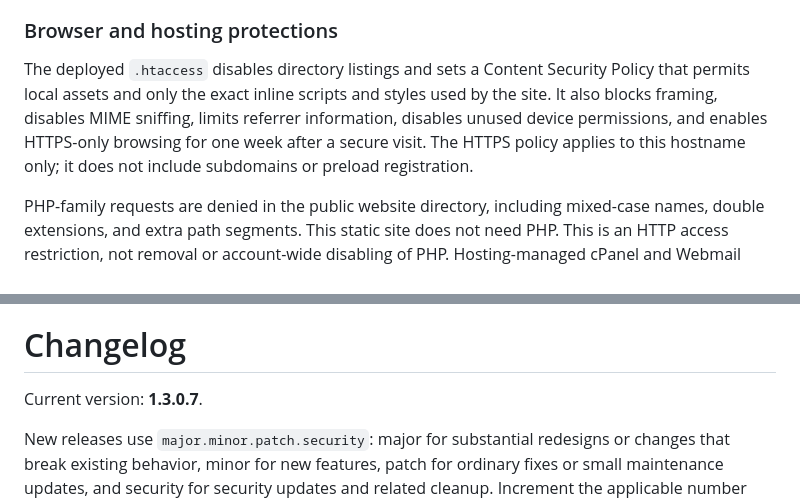
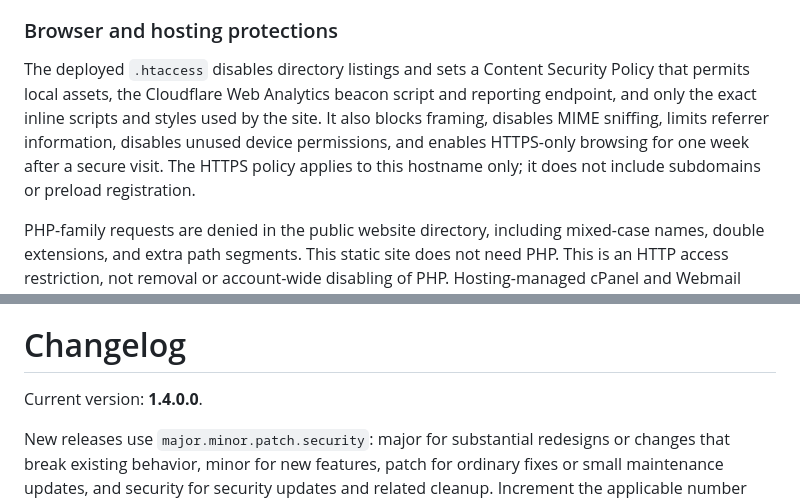
Before and after one commit to zincodrone/zinco.gay-website, a Markdown page: README.md, 2 parts joined by grey strips. Rendered like a GitHub page.

```diff
--- a/README.md
+++ b/README.md
@@ -23,7 +23,7 @@ GitHub's server-side secret scanning and push protection were confirmed enabled
 
 ### Browser and hosting protections
 
-The deployed `.htaccess` disables directory listings and sets a Content Security Policy that permits local assets and only the exact inline scripts and styles used by the site. It also blocks framing, disables MIME sniffing, limits referrer information, disables unused device permissions, and enables HTTPS-only browsing for one week after a secure visit. The HTTPS policy applies to this hostname only; it does not include subdomains or preload registration.
+The deployed `.htaccess` disables directory listings and sets a Content Security Policy that permits local assets, the Cloudflare Web Analytics beacon script and reporting endpoint, and only the exact inline scripts and styles used by the site. It also blocks framing, disables MIME sniffing, limits referrer information, disables unused device permissions, and enables HTTPS-only browsing for one week after a secure visit. The HTTPS policy applies to this hostname only; it does not include subdomains or preload registration.
 
 PHP-family requests are denied in the public website directory, including mixed-case names, double extensions, and extra path segments. This static site does not need PHP. This is an HTTP access restriction, not removal or account-wide disabling of PHP. Hosting-managed cPanel and Webmail routes can bypass the website directory rules and remain separate.
 
@@ -65,7 +73,7 @@ Each new clone needs this setup; Git does not automatically enable tracked hooks
 
 # Changelog
 
-Current version: **1.3.0.7**.
+Current version: **1.4.0.0**.
 
 New releases use `major.minor.patch.security`: major for substantial redesigns or changes that break existing behavior, minor for new features, patch for ordinary fixes or small maintenance updates, and security for security updates and related cleanup. Increment the applicable number and reset every number to its right to zero. After `1.3.0.1`, another security update would be `1.3.0.2`, an ordinary patch would be `1.3.1.0`, a new feature would be `1.4.0.0`, and a major release would be `2.0.0.0`. When changes span categories, use the highest applicable component.
 
```
Also changed, not shown: other parts of README.md (+16 -1 lines), images/changelog-timeline-snake.png, 9 other files.
